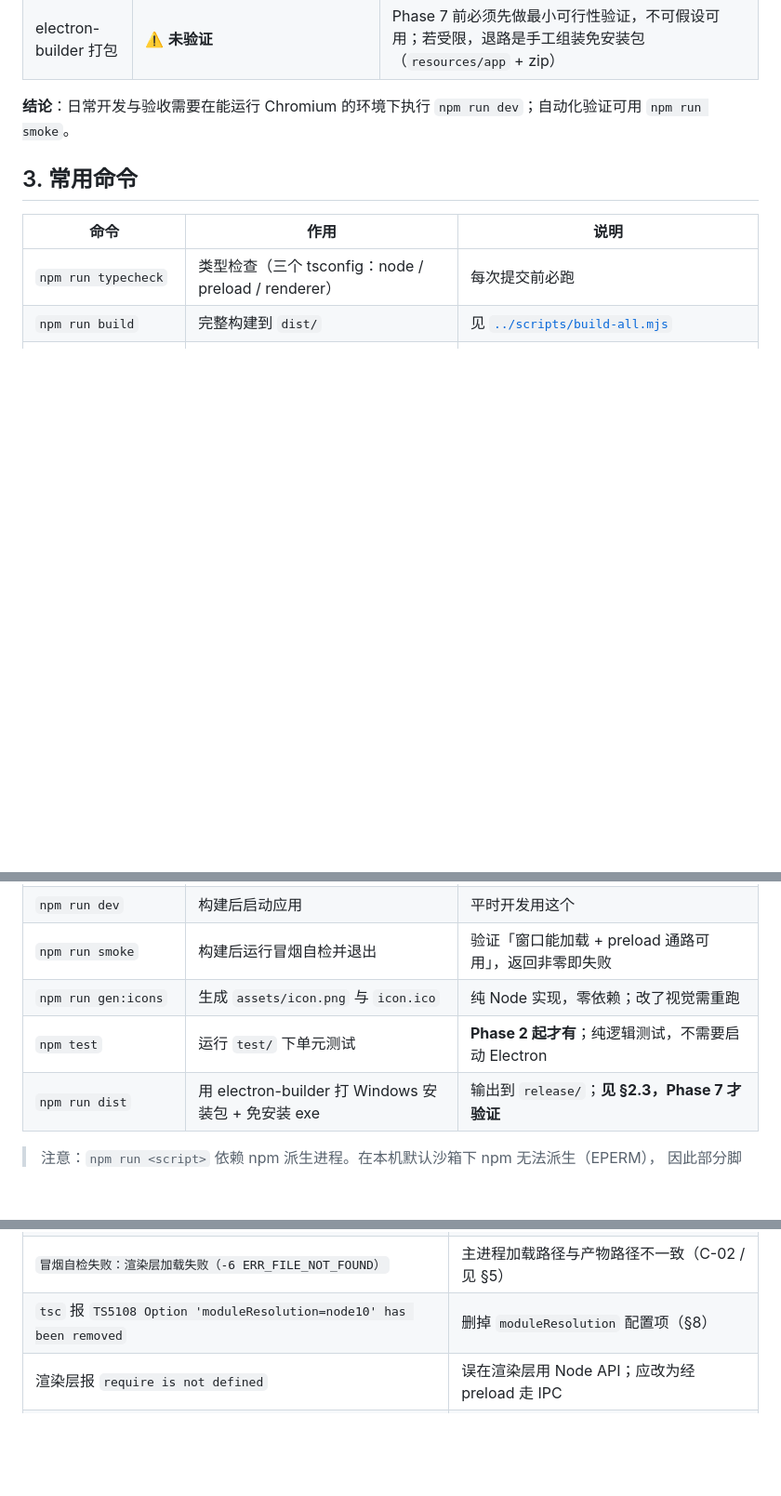
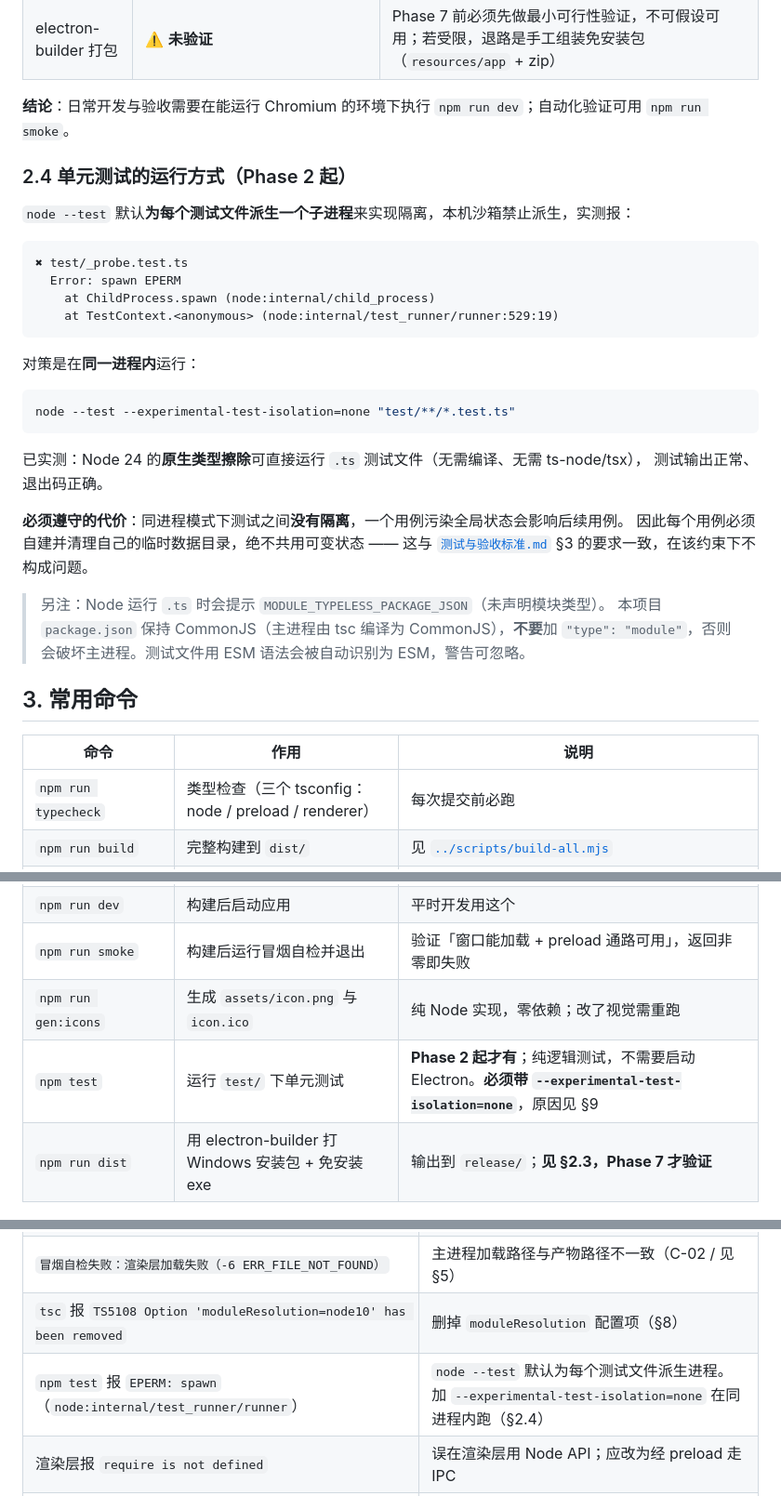
Before and after one commit to Direction12/ClipHistory, a Markdown page: docs/构建与运行.md, 3 parts joined by grey strips. Shown at 93% size. Drawn GitHub-style; blank space fills up the shorter version.

Commit message:
docs(phase1): 补充测试运行方式与环境约束 C-03

````diff
--- a/docs/构建与运行.md
+++ b/docs/构建与运行.md
@@ -91,6 +91,34 @@ Error: module not found: ../shared/constants
 
 **结论**：日常开发与验收需要在能运行 Chromium 的环境下执行 `npm run dev`；自动化验证可用 `npm run smoke`。
 
+### 2.4 单元测试的运行方式（Phase 2 起）
+
+`node --test` 默认**为每个测试文件派生一个子进程**来实现隔离，本机沙箱禁止派生，实测报：
+
+```
+✖ test/_probe.test.ts
+  Error: spawn EPERM
+    at ChildProcess.spawn (node:internal/child_process)
+    at TestContext.<anonymous> (node:internal/test_runner/runner:529:19)
+```
+
+对策是在**同一进程内**运行：
+
+```powershell
+node --test --experimental-test-isolation=none "test/**/*.test.ts"
+```
+
+已实测：Node 24 的**原生类型擦除**可直接运行 `.ts` 测试文件（无需编译、无需 ts-node/tsx），
+测试输出正常、退出码正确。
+
+**必须遵守的代价**：同进程模式下测试之间**没有隔离**，一个用例污染全局状态会影响后续用例。
+因此每个用例必须自建并清理自己的临时数据目录，绝不共用可变状态 —— 这与
+[`测试与验收标准.md`](测试与验收标准.md) §3 的要求一致，在该约束下不构成问题。
+
+> 另注：Node 运行 `.ts` 时会提示 `MODULE_TYPELESS_PACKAGE_JSON`（未声明模块类型）。
+> 本项目 `package.json` 保持 CommonJS（主进程由 tsc 编译为 CommonJS），**不要**加
+> `"type": "module"`，否则会破坏主进程。测试文件用 ESM 语法会被自动识别为 ESM，警告可忽略。
+
 ## 3. 常用命令
 
 | 命令 | 作用 | 说明 |
@@ -103,7 +131,7 @@ Error: module not found: ../shared/constants
 | `npm run dev` | 构建后启动应用 | 平时开发用这个 |
 | `npm run smoke` | 构建后运行冒烟自检并退出 | 验证「窗口能加载 + preload 通路可用」，返回非零即失败 |
 | `npm run gen:icons` | 生成 `assets/icon.png` 与 `icon.ico` | 纯 Node 实现，零依赖；改了视觉需重跑 |
-| `npm test` | 运行 `test/` 下单元测试 | **Phase 2 起才有**；纯逻辑测试，不需要启动 Electron |
+| `npm test` | 运行 `test/` 下单元测试 | **Phase 2 起才有**；纯逻辑测试，不需要启动 Electron。**必须带 `--experimental-test-isolation=none`**，原因见 §9 |
 | `npm run dist` | 用 electron-builder 打 Windows 安装包 + 免安装 exe | 输出到 `release/`；**见 §2.3，Phase 7 才验证** |
 
 > 注意：`npm run <script>` 依赖 npm 派生进程。在本机默认沙箱下 npm 无法派生（EPERM），
@@ -199,6 +227,7 @@ Error: module not found: ../shared/constants
 | `Unable to load preload script` + `module not found: ../shared/...` | preload 没打包成自包含单文件（§2.2.1） |
 | `冒烟自检失败：渲染层加载失败（-6 ERR_FILE_NOT_FOUND）` | 主进程加载路径与产物路径不一致（C-02 / 见 §5） |
 | `tsc` 报 `TS5108 Option 'moduleResolution=node10' has been removed` | 删掉 `moduleResolution` 配置项（§8） |
+| `npm test` 报 `EPERM: spawn`（`node:internal/test_runner/runner`） | `node --test` 默认为每个测试文件派生进程。加 `--experimental-test-isolation=none` 在同进程内跑（§2.4） |
 | 渲染层报 `require is not defined` | 误在渲染层用 Node API；应改为经 preload 走 IPC |
 | 托盘图标不显示 | 图标路径是否用了相对 `process.cwd()`；资源是否被打包 |
 | 复制的内容不进历史 | 是否处于暂停状态；忽略规则是否过滤；序列号判定是否误判为自触发 |
````
Also changed, not shown: other parts of docs/构建与运行.md (+1 -0 lines), devlog/待办事项.md (+6 -5 lines), docs/技术方案.md (+2 -0 lines).
